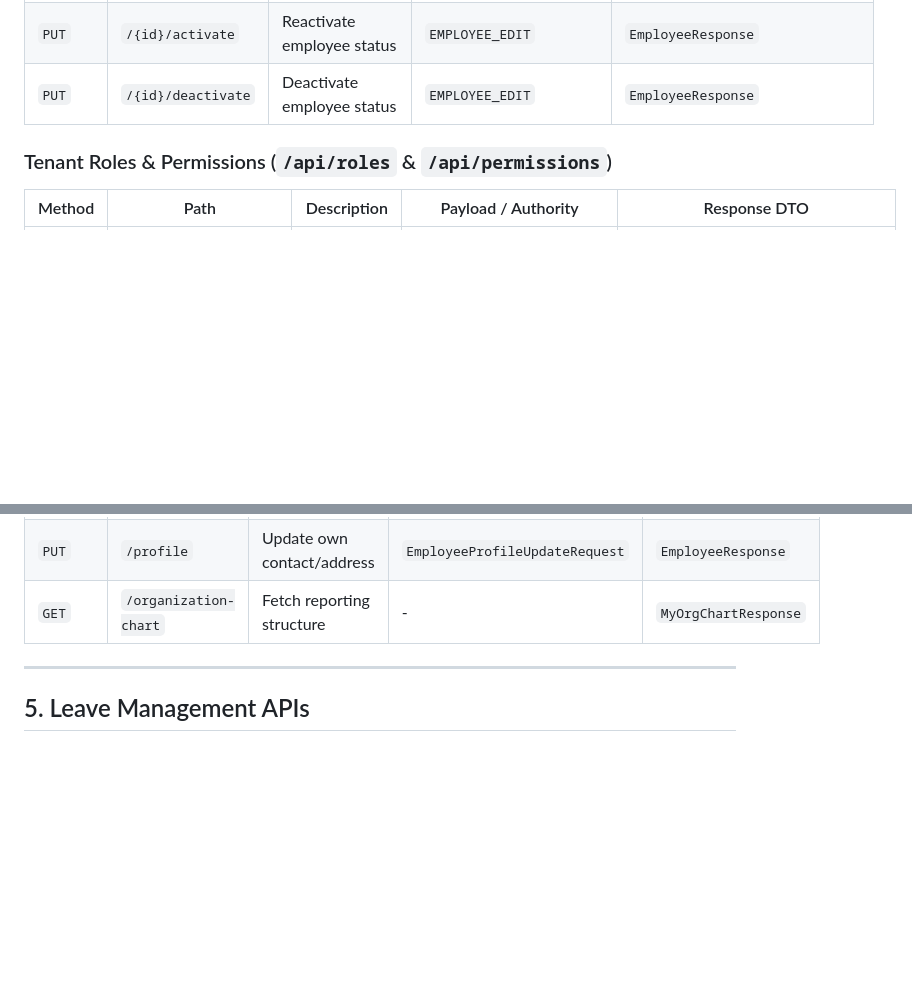
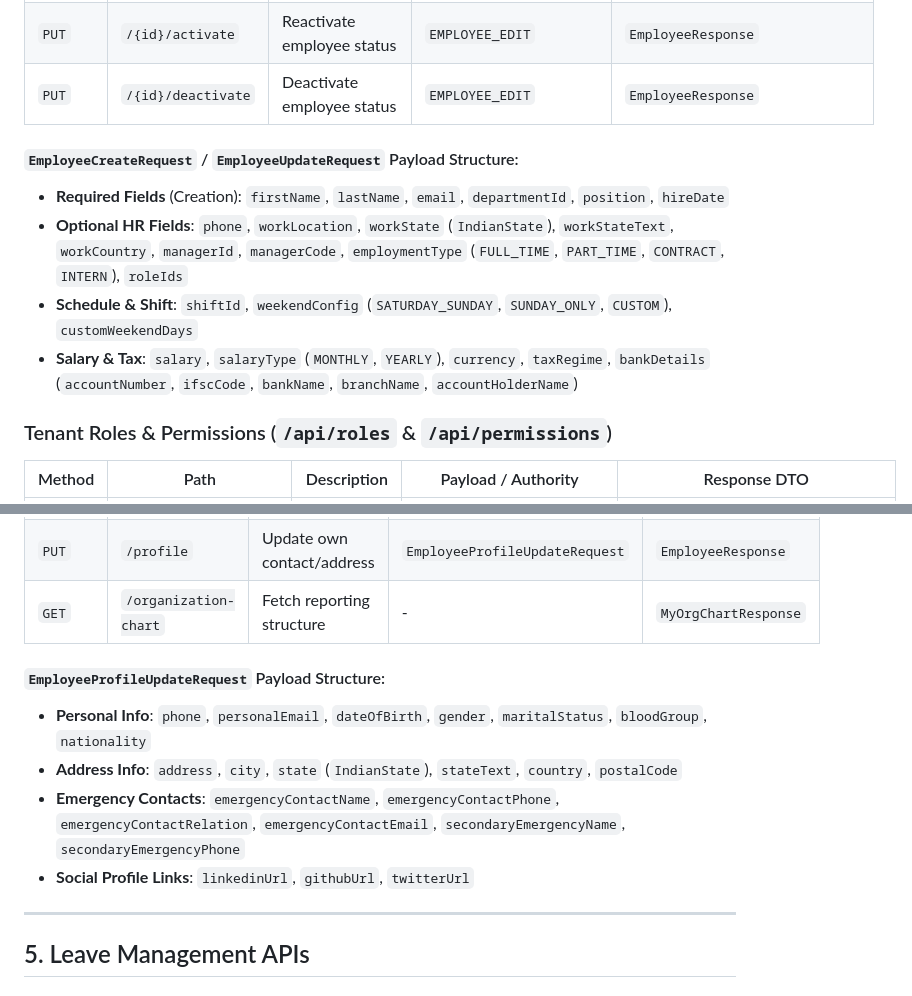
Before and after one commit to aniketsonkamble07/SonixHR, a Markdown page: comprehensive_api_references.md, 2 parts joined by grey strips. Drawn GitHub-style; blank space fills up the shorter version.

Commit message:
docs: update comprehensive_api_references.md with employee request payload breakdowns

```diff
--- a/comprehensive_api_references.md
+++ b/comprehensive_api_references.md
@@ -96,6 +96,12 @@ SonixHR isolates security contexts by request prefix:
 | `PUT` | `/{id}/activate` | Reactivate employee status | `EMPLOYEE_EDIT` | `EmployeeResponse` |
 | `PUT` | `/{id}/deactivate`| Deactivate employee status | `EMPLOYEE_EDIT` | `EmployeeResponse` |
 
+#### `EmployeeCreateRequest` / `EmployeeUpdateRequest` Payload Structure:
+* **Required Fields** (Creation): `firstName`, `lastName`, `email`, `departmentId`, `position`, `hireDate`
+* **Optional HR Fields**: `phone`, `workLocation`, `workState` (`IndianState`), `workStateText`, `workCountry`, `managerId`, `managerCode`, `employmentType` (`FULL_TIME`, `PART_TIME`, `CONTRACT`, `INTERN`), `roleIds`
+* **Schedule & Shift**: `shiftId`, `weekendConfig` (`SATURDAY_SUNDAY`, `SUNDAY_ONLY`, `CUSTOM`), `customWeekendDays`
+* **Salary & Tax**: `salary`, `salaryType` (`MONTHLY`, `YEARLY`), `currency`, `taxRegime`, `bankDetails` (`accountNumber`, `ifscCode`, `bankName`, `branchName`, `accountHolderName`)
+
 ### Tenant Roles & Permissions (`/api/roles` & `/api/permissions`)
 | Method | Path | Description | Payload / Authority | Response DTO |
 |---|---|---|---|---|
@@ -124,6 +130,12 @@ SonixHR isolates security contexts by request prefix:
 | `GET` | `/profile` | Get logged-in employee profile | - | `EmployeeResponse` |
 | `PUT` | `/profile` | Update own contact/address | `EmployeeProfileUpdateRequest`| `EmployeeResponse` |
 | `GET` | `/organization-chart`| Fetch reporting structure | - | `MyOrgChartResponse` |
+
+#### `EmployeeProfileUpdateRequest` Payload Structure:
+* **Personal Info**: `phone`, `personalEmail`, `dateOfBirth`, `gender`, `maritalStatus`, `bloodGroup`, `nationality`
+* **Address Info**: `address`, `city`, `state` (`IndianState`), `stateText`, `country`, `postalCode`
+* **Emergency Contacts**: `emergencyContactName`, `emergencyContactPhone`, `emergencyContactRelation`, `emergencyContactEmail`, `secondaryEmergencyName`, `secondaryEmergencyPhone`
+* **Social Profile Links**: `linkedinUrl`, `githubUrl`, `twitterUrl`
 
 ---
 
```
